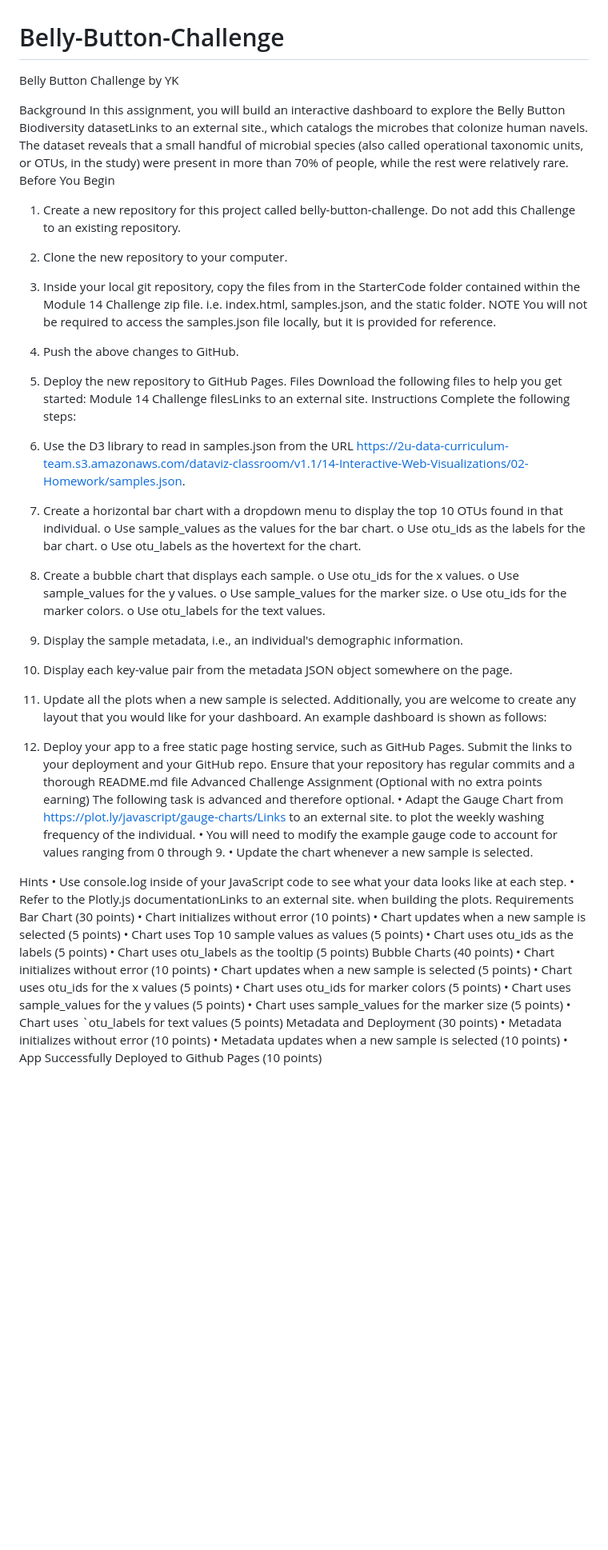
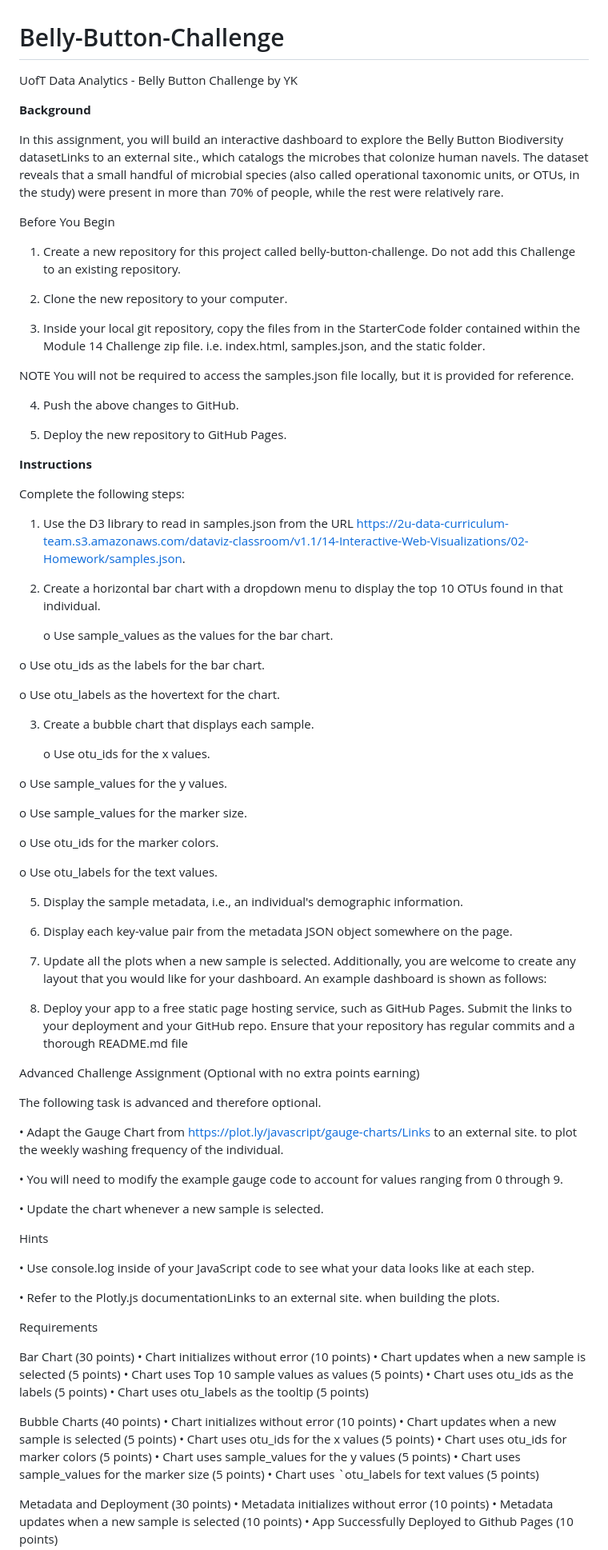
Before and after one commit to YargKlnc/Belly-Button-Challenge, a Markdown page: README.md, the part around the change. Shown at 80% size. GitHub-like rendering; blank space fills up the shorter version.

```diff
--- a/README.md
+++ b/README.md
@@ -1,57 +1,85 @@
 # Belly-Button-Challenge
-Belly Button Challenge by YK
+UofT Data Analytics - Belly Button Challenge by YK
 
-Background
+**Background**
+
 In this assignment, you will build an interactive dashboard to explore the Belly Button Biodiversity datasetLinks to an external site., which catalogs the microbes that colonize human navels.
 The dataset reveals that a small handful of microbial species (also called operational taxonomic units, or OTUs, in the study) were present in more than 70% of people, while the rest were relatively rare.
+
 Before You Begin
+
 1.	Create a new repository for this project called belly-button-challenge. Do not add this Challenge to an existing repository.
+
 2.	Clone the new repository to your computer.
+
 3.	Inside your local git repository, copy the files from in the StarterCode folder contained within the Module 14 Challenge zip file. i.e. index.html, samples.json, and the static folder.
+
 NOTE
 You will not be required to access the samples.json file locally, but it is provided for reference.
+
 4.	Push the above changes to GitHub.
+
 5.	Deploy the new repository to GitHub Pages.
-Files
-Download the following files to help you get started:
-Module 14 Challenge filesLinks to an external site.
-Instructions
+
+**Instructions**
+
 Complete the following steps:
+
 1.	Use the D3 library to read in samples.json from the URL https://2u-data-curriculum-team.s3.amazonaws.com/dataviz-classroom/v1.1/14-Interactive-Web-Visualizations/02-Homework/samples.json.
+
 2.	Create a horizontal bar chart with a dropdown menu to display the top 10 OTUs found in that individual.
-o	Use sample_values as the values for the bar chart.
-o	Use otu_ids as the labels for the bar chart.
-o	Use otu_labels as the hovertext for the chart.
+
+  	o	Use sample_values as the values for the bar chart.
+
+   o	Use otu_ids as the labels for the bar chart.
+
+   o	Use otu_labels as the hovertext for the chart.
 
 3.	Create a bubble chart that displays each sample.
-o	Use otu_ids for the x values.
-o	Use sample_values for the y values.
-o	Use sample_values for the marker size.
-o	Use otu_ids for the marker colors.
-o	Use otu_labels for the text values.
 
-4.	Display the sample metadata, i.e., an individual's demographic information.
-5.	Display each key-value pair from the metadata JSON object somewhere on the page.
+  	o	Use otu_ids for the x values.
 
-6.	Update all the plots when a new sample is selected. Additionally, you are welcome to create any layout that you would like for your dashboard. An example dashboard is shown as follows:
+   o	Use sample_values for the y values.
 
-7.	Deploy your app to a free static page hosting service, such as GitHub Pages. Submit the links to your deployment and your GitHub repo. Ensure that your repository has regular commits and a thorough README.md file
+   o	Use sample_values for the marker size.
+
+   o	Use otu_ids for the marker colors.
+
+   o	Use otu_labels for the text values.
+
+5.	Display the sample metadata, i.e., an individual's demographic information.
+
+6.	Display each key-value pair from the metadata JSON object somewhere on the page.
+
+7.	Update all the plots when a new sample is selected. Additionally, you are welcome to create any layout that you would like for your dashboard. An example dashboard is shown as follows:
+
+8.	Deploy your app to a free static page hosting service, such as GitHub Pages. Submit the links to your deployment and your GitHub repo. Ensure that your repository has regular commits and a thorough README.md file
+
 Advanced Challenge Assignment (Optional with no extra points earning)
+
 The following task is advanced and therefore optional.
+
 •	Adapt the Gauge Chart from https://plot.ly/javascript/gauge-charts/Links to an external site. to plot the weekly washing frequency of the individual.
+
 •	You will need to modify the example gauge code to account for values ranging from 0 through 9.
+
 •	Update the chart whenever a new sample is selected.
 
 Hints
+
 •	Use console.log inside of your JavaScript code to see what your data looks like at each step.
+
 •	Refer to the Plotly.js documentationLinks to an external site. when building the plots.
+
 Requirements
+
 Bar Chart (30 points)
 •	Chart initializes without error (10 points)
 •	Chart updates when a new sample is selected (5 points)
 •	Chart uses Top 10 sample values as values (5 points)
 •	Chart uses otu_ids as the labels (5 points)
 •	Chart uses otu_labels as the tooltip (5 points)
+
 Bubble Charts (40 points)
 •	Chart initializes without error (10 points)
 •	Chart updates when a new sample is selected (5 points)
@@ -60,6 +88,7 @@ Bubble Charts (40 points)
 •	Chart uses sample_values for the y values (5 points)
 •	Chart uses sample_values for the marker size (5 points)
 •	Chart uses `otu_labels for text values (5 points)
+
 Metadata and Deployment (30 points)
 •	Metadata initializes without error (10 points)
 •	Metadata updates when a new sample is selected (10 points)
```
